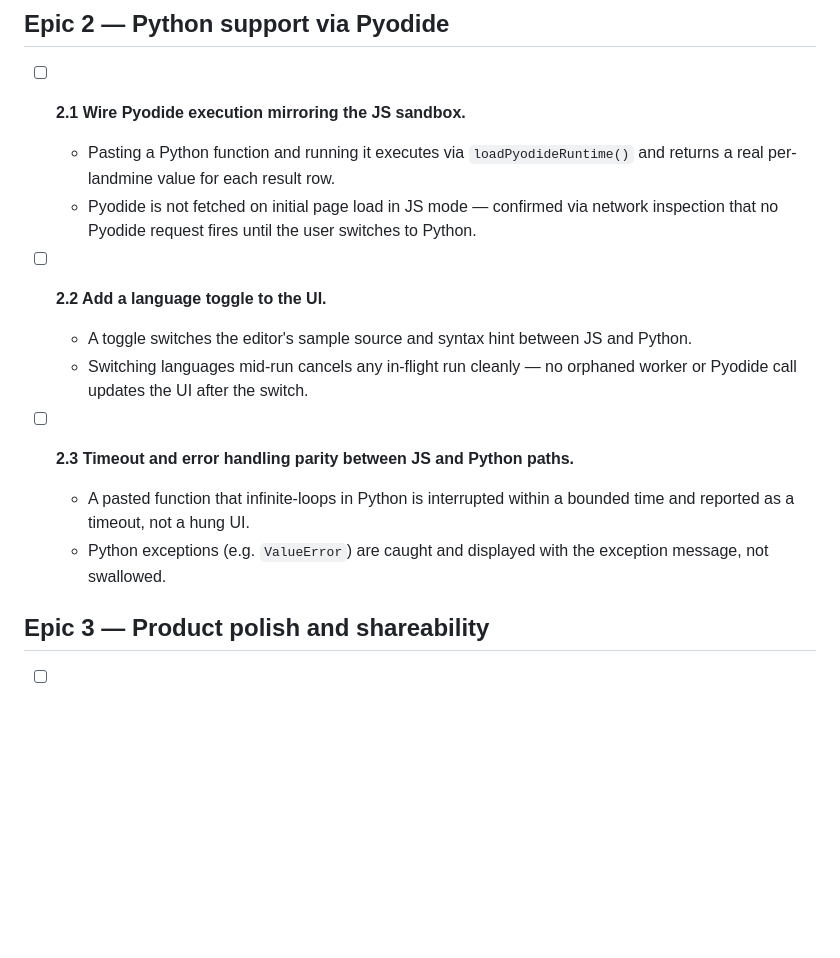
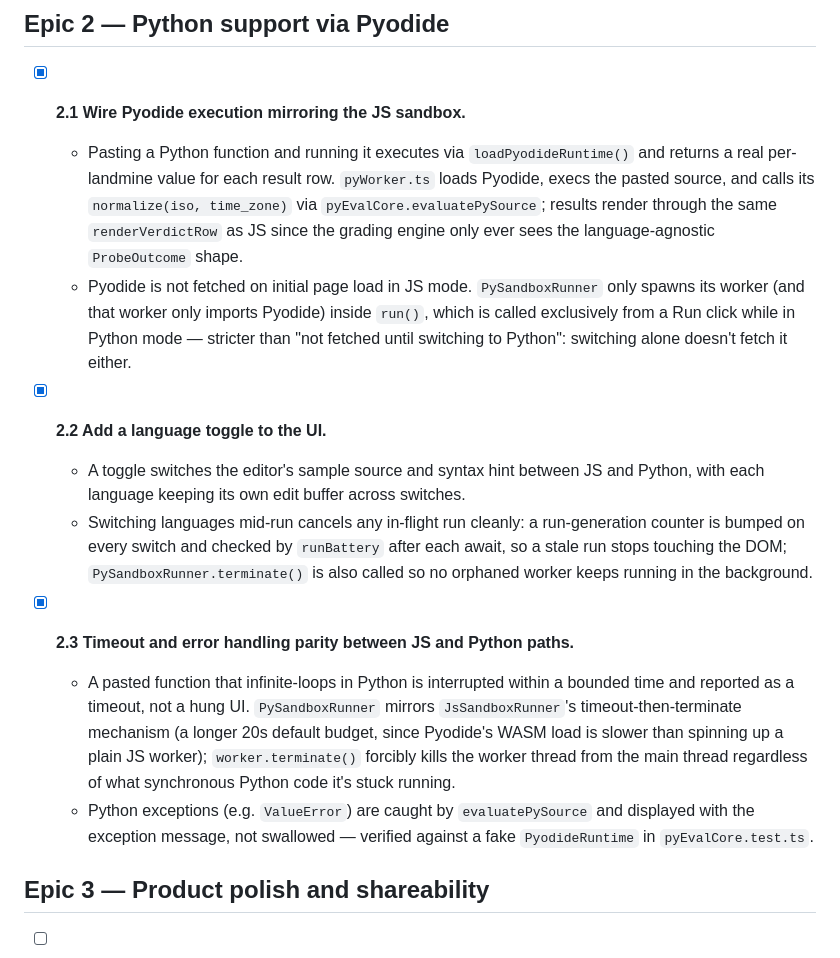
Before and after one commit to ctkrug/chronofuzz, a Markdown page: docs/BACKLOG.md, the part around the change. Rendered like a GitHub page; blank space fills up the shorter version.

Commit message:
docs(backlog): mark Epic 2 (Python support via Pyodide) complete
Stories 2.1-2.3 verified against their acceptance criteria: Pyodide wired
through pyWorker/PySandboxRunner, the language toggle with clean mid-run
cancellation, and timeout/exception handling parity with the JS sandbox.

```diff
--- a/docs/BACKLOG.md
+++ b/docs/BACKLOG.md
@@ -28,22 +28,34 @@ land before anything else — see `docs/VISION.md`.
 
 ## Epic 2 — Python support via Pyodide
 
-- [ ] **2.1 Wire Pyodide execution mirroring the JS sandbox.**
+- [x] **2.1 Wire Pyodide execution mirroring the JS sandbox.**
   - Pasting a Python function and running it executes via `loadPyodideRuntime()` and returns a
-    real per-landmine value for each result row.
-  - Pyodide is not fetched on initial page load in JS mode — confirmed via network inspection
-    that no Pyodide request fires until the user switches to Python.
+    real per-landmine value for each result row. `pyWorker.ts` loads Pyodide, execs the pasted
+    source, and calls its `normalize(iso, time_zone)` via `pyEvalCore.evaluatePySource`; results
+    render through the same `renderVerdictRow` as JS since the grading engine only ever sees the
+    language-agnostic `ProbeOutcome` shape.
+  - Pyodide is not fetched on initial page load in JS mode. `PySandboxRunner` only spawns its
+    worker (and that worker only imports Pyodide) inside `run()`, which is called exclusively
+    from a Run click while in Python mode — stricter than "not fetched until switching to
+    Python": switching alone doesn't fetch it either.
 
-- [ ] **2.2 Add a language toggle to the UI.**
-  - A toggle switches the editor's sample source and syntax hint between JS and Python.
-  - Switching languages mid-run cancels any in-flight run cleanly — no orphaned worker or
-    Pyodide call updates the UI after the switch.
+- [x] **2.2 Add a language toggle to the UI.**
+  - A toggle switches the editor's sample source and syntax hint between JS and Python, with
+    each language keeping its own edit buffer across switches.
+  - Switching languages mid-run cancels any in-flight run cleanly: a run-generation counter is
+    bumped on every switch and checked by `runBattery` after each await, so a stale run stops
+    touching the DOM; `PySandboxRunner.terminate()` is also called so no orphaned worker keeps
+    running in the background.
 
-- [ ] **2.3 Timeout and error handling parity between JS and Python paths.**
+- [x] **2.3 Timeout and error handling parity between JS and Python paths.**
   - A pasted function that infinite-loops in Python is interrupted within a bounded time and
-    reported as a timeout, not a hung UI.
-  - Python exceptions (e.g. `ValueError`) are caught and displayed with the exception message,
-    not swallowed.
+    reported as a timeout, not a hung UI. `PySandboxRunner` mirrors `JsSandboxRunner`'s
+    timeout-then-terminate mechanism (a longer 20s default budget, since Pyodide's WASM load is
+    slower than spinning up a plain JS worker); `worker.terminate()` forcibly kills the worker
+    thread from the main thread regardless of what synchronous Python code it's stuck running.
+  - Python exceptions (e.g. `ValueError`) are caught by `evaluatePySource` and displayed with the
+    exception message, not swallowed — verified against a fake `PyodideRuntime` in
+    `pyEvalCore.test.ts`.
 
 ## Epic 3 — Product polish and shareability
 
```
